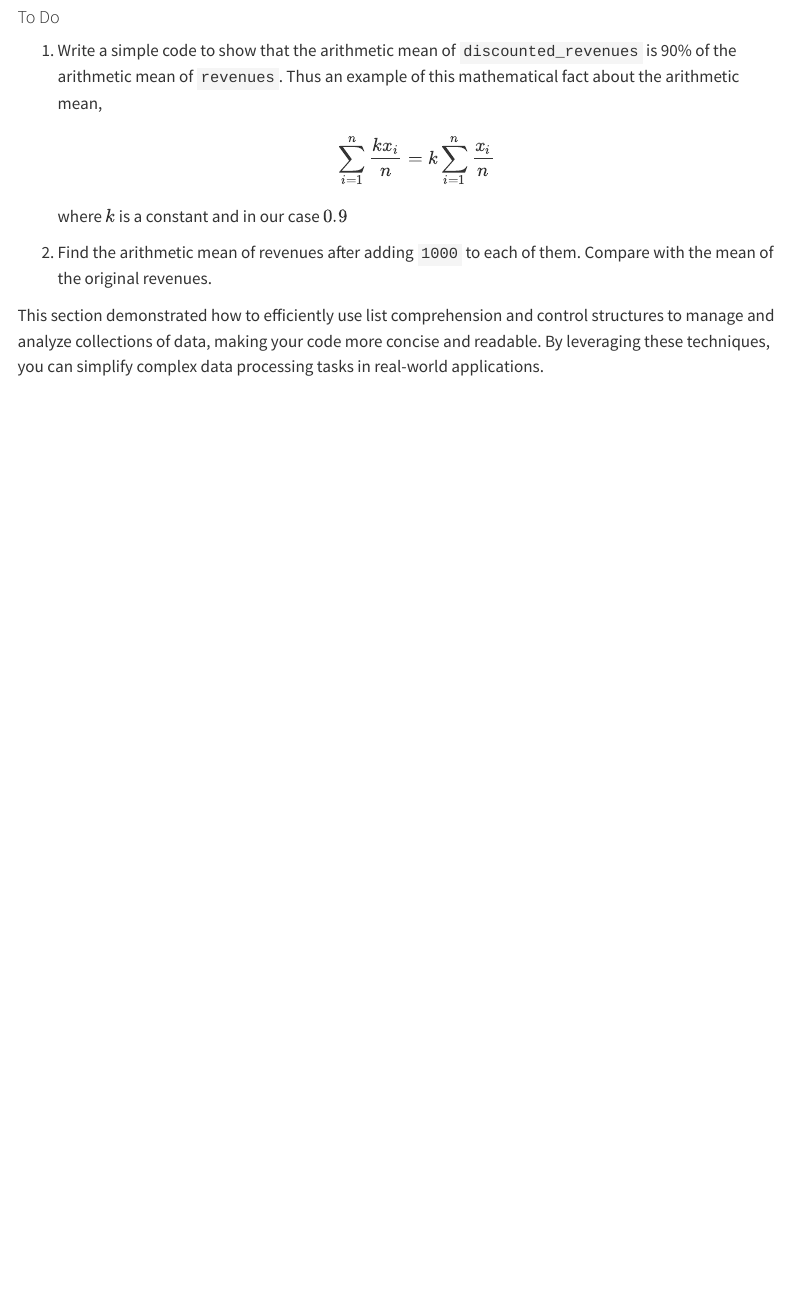
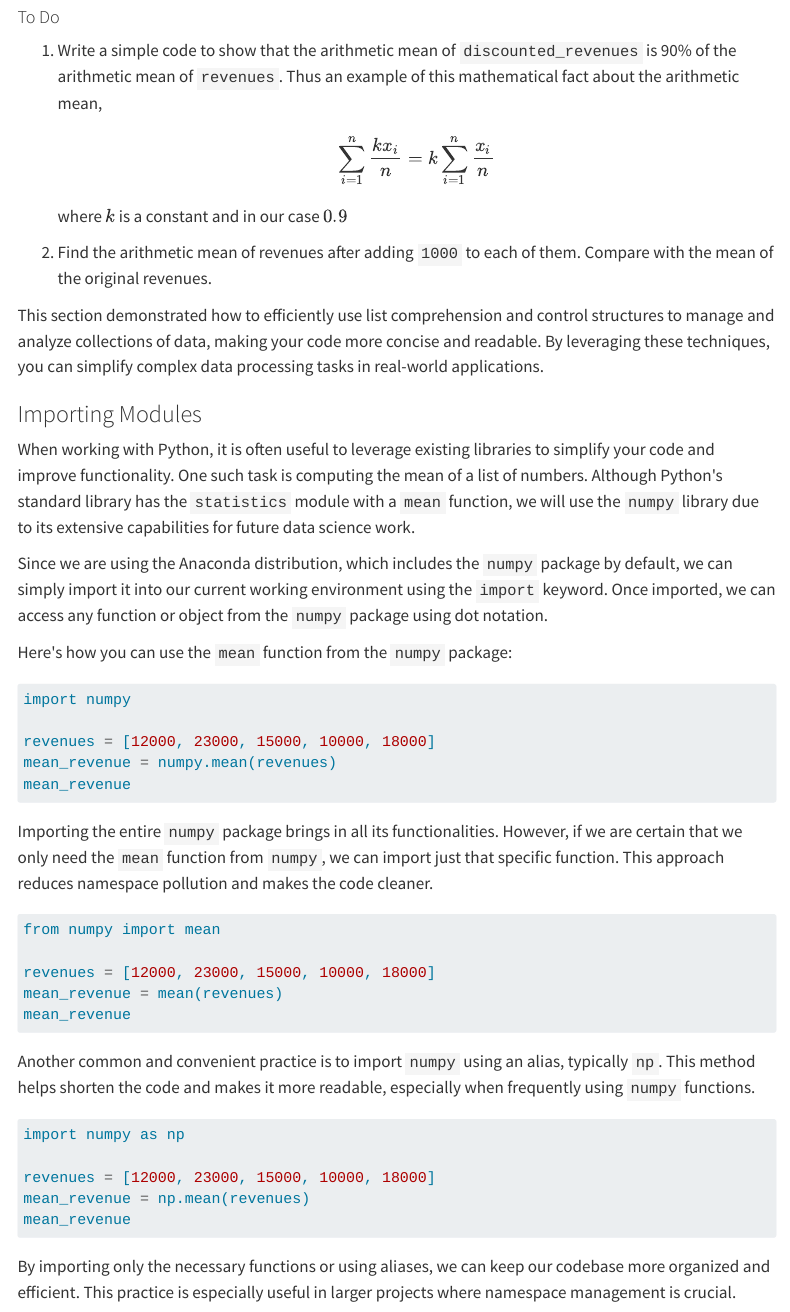
Before and after one commit to geshun/datascience-with-python, a Quarto document (datascience-with-python.qmd): the page in a window 1100 px wide, from 16310 px down. Rendered offline with R 4.5, knitr and Pandoc in place of Quarto, with nearby package versions; menus at the side of the page are left out.

Commit message:
module import

````diff
--- a/datascience-with-python.qmd
+++ b/datascience-with-python.qmd
@@ -718,3 +718,47 @@ for revenue in revenues:
 2.  Find the arithmetic mean of revenues after adding `1000` to each of them. Compare with the mean of the original revenues.
 
 This section demonstrated how to efficiently use list comprehension and control structures to manage and analyze collections of data, making your code more concise and readable. By leveraging these techniques, you can simplify complex data processing tasks in real-world applications.
+
+### Importing Modules
+
+When working with Python, it is often useful to leverage existing libraries to simplify your code and improve functionality. One such task is computing the mean of a list of numbers. Although Python\'s standard library has the `statistics` module with a `mean` function, we will use the `numpy` library due to its extensive capabilities for future data science work.
+
+Since we are using the Anaconda distribution, which includes the `numpy` package by default, we can simply import it into our current working environment using the `import` keyword. Once imported, we can access any function or object from the `numpy` package using dot notation.
+
+Here\'s how you can use the `mean` function from the `numpy` package:
+
+```{python}
+#| eval: false
+
+import numpy
+
+revenues = [12000, 23000, 15000, 10000, 18000]
+mean_revenue = numpy.mean(revenues)
+mean_revenue
+```
+
+Importing the entire `numpy` package brings in all its functionalities. However, if we are certain that we only need the `mean` function from `numpy`, we can import just that specific function. This approach reduces namespace pollution and makes the code cleaner.
+
+```{python}
+#| eval: false
+
+from numpy import mean
+
+revenues = [12000, 23000, 15000, 10000, 18000]
+mean_revenue = mean(revenues)
+mean_revenue
+```
+
+Another common and convenient practice is to import `numpy` using an alias, typically `np`. This method helps shorten the code and makes it more readable, especially when frequently using `numpy` functions.
+
+```{python}
+#| eval: false
+
+import numpy as np
+
+revenues = [12000, 23000, 15000, 10000, 18000]
+mean_revenue = np.mean(revenues)
+mean_revenue
+```
+
+By importing only the necessary functions or using aliases, we can keep our codebase more organized and efficient. This practice is especially useful in larger projects where namespace management is crucial.
````
